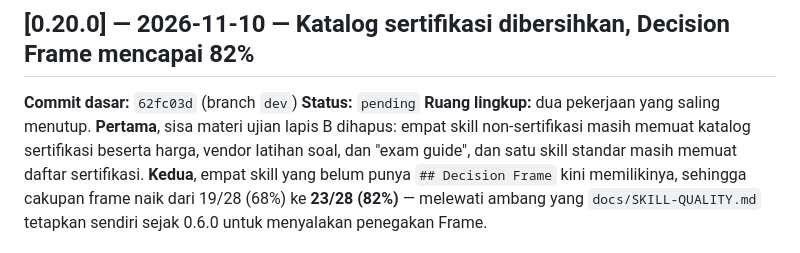
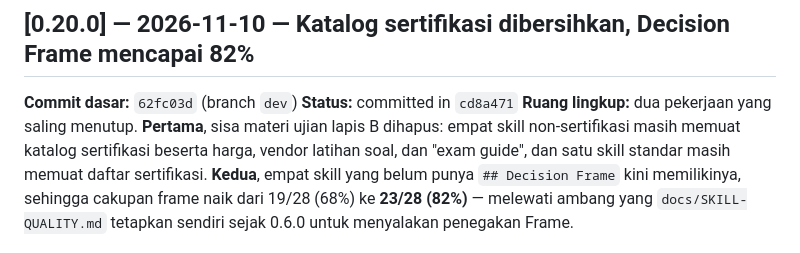
Before and after one commit to yogiex/opencode-cyber-security-skills, a Markdown page: CHANGELOG.md, the part around the change. GitHub-like rendering.

Commit message:
docs(changelog): record commit hash for 0.20.0

```diff
--- a/CHANGELOG.md
+++ b/CHANGELOG.md
@@ -16,7 +16,7 @@ Dokumen ini adalah catatan resmi setiap perubahan file di repo ini. Tujuannya ag
 ## [0.20.0] — 2026-11-10 — Katalog sertifikasi dibersihkan, Decision Frame mencapai 82%
 
 **Commit dasar:** `62fc03d` (branch `dev`)
-**Status:** `pending`
+**Status:** committed in `cd8a471`
 **Ruang lingkup:** dua pekerjaan yang saling menutup. **Pertama**, sisa materi ujian lapis B dihapus: empat skill non-sertifikasi masih memuat katalog sertifikasi beserta harga, vendor latihan soal, dan "exam guide", dan satu skill standar masih memuat daftar sertifikasi. **Kedua**, empat skill yang belum punya `## Decision Frame` kini memilikinya, sehingga cakupan frame naik dari 19/28 (68%) ke **23/28 (82%)** — melewati ambang yang `docs/SKILL-QUALITY.md` tetapkan sendiri sejak 0.6.0 untuk menyalakan penegakan Frame.
 
 ### Diubah — katalog sertifikasi dihapus
```
